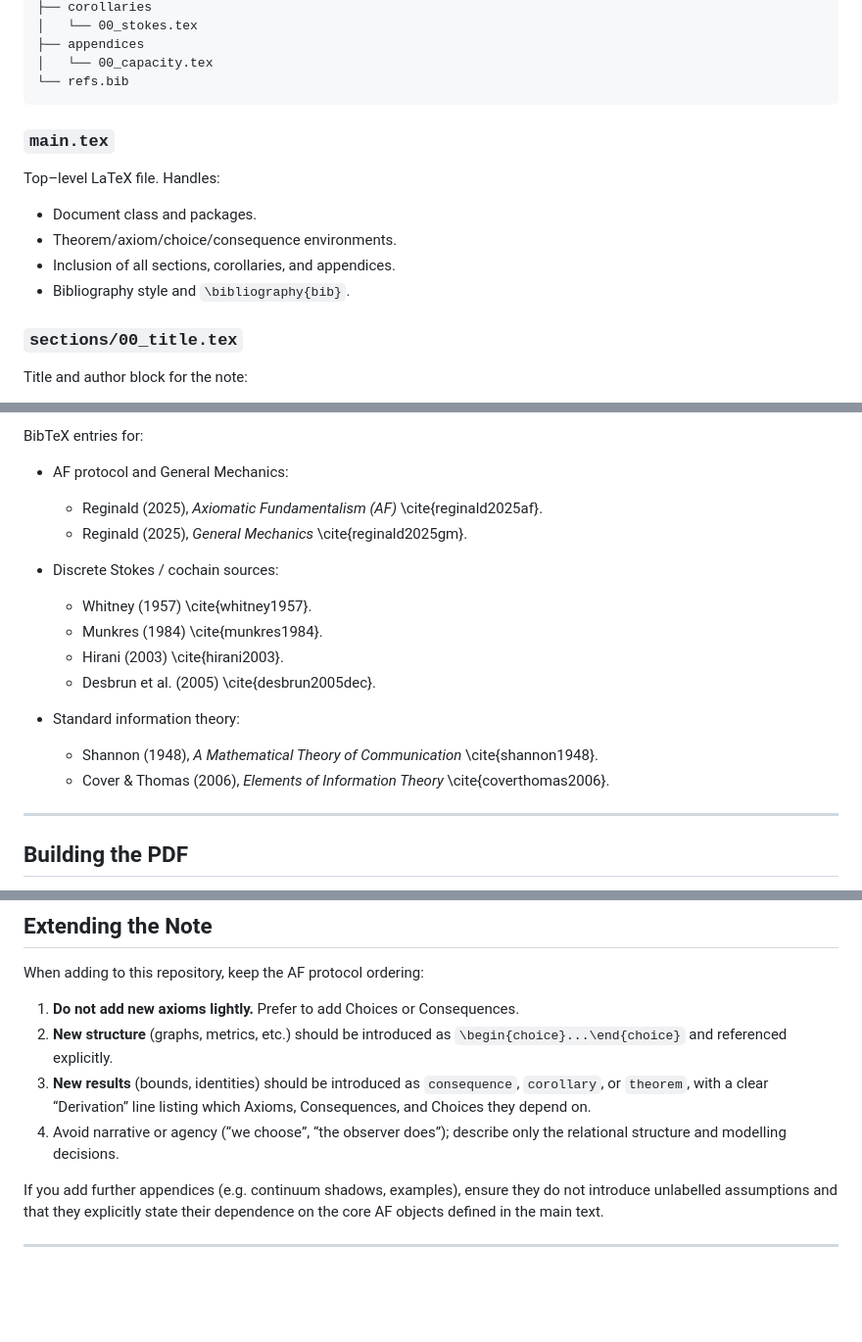
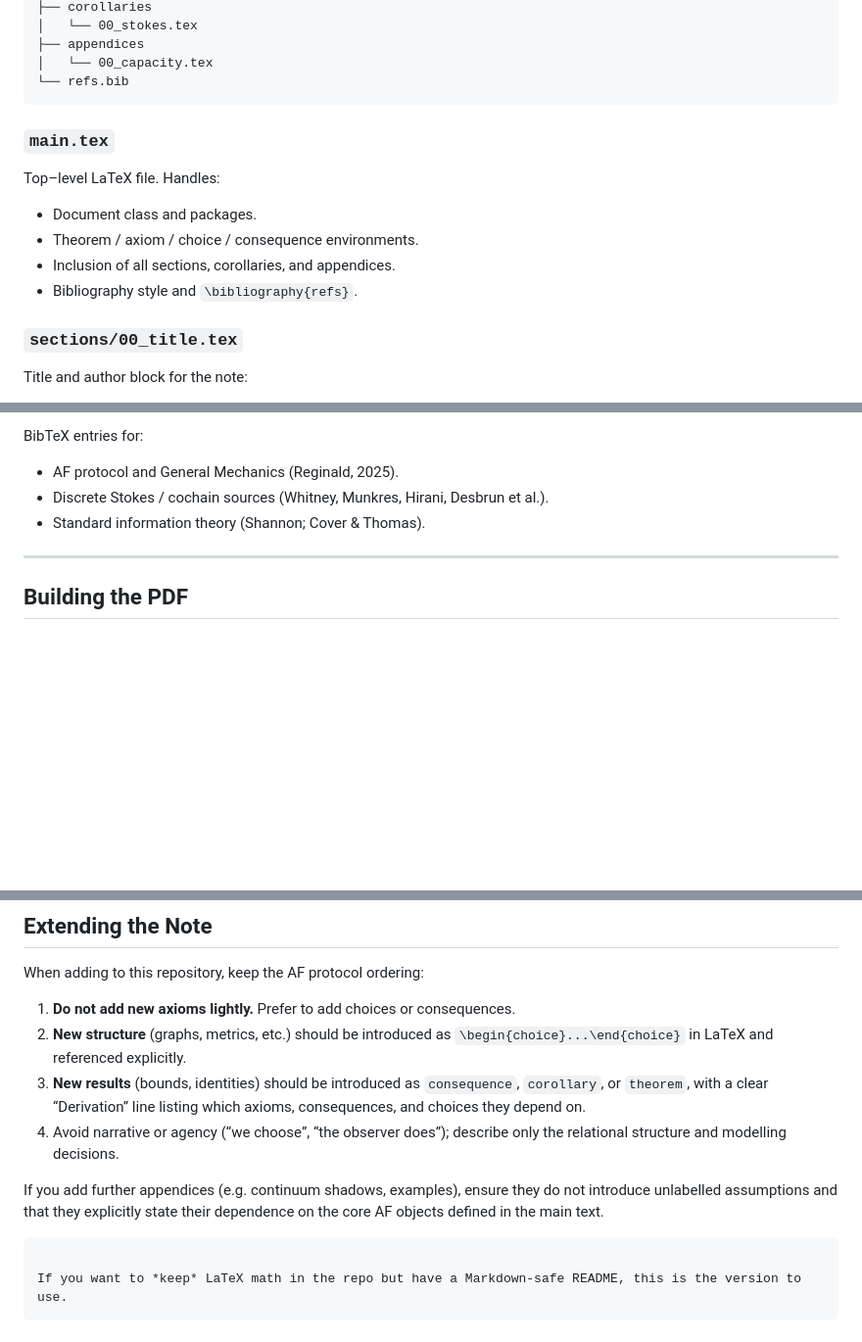
Before and after one commit to rpoyau/afc, a Markdown page: README.md, 3 parts joined by grey strips. Shown: that part at 98% size. Rendered like a GitHub page; blank space fills up the shorter version.

`````diff
--- a/README.md
+++ b/README.md
@@ -82,16 +98,16 @@ The document is organised to follow the AF pipeline:
 ├── appendices
 │   └── 00_capacity.tex
 └── refs.bib
-````
+```
 
 ### `main.tex`
 
 Top–level LaTeX file. Handles:
 
 * Document class and packages.
-* Theorem/axiom/choice/consequence environments.
+* Theorem / axiom / choice / consequence environments.
 * Inclusion of all sections, corollaries, and appendices.
-* Bibliography style and `\bibliography{bib}`.
+* Bibliography style and `\bibliography{refs}`.
 
 ### `sections/00_title.tex`
 
@@ -211,22 +225,9 @@ Information–theoretic consequences for the same kernel (P):
 
 BibTeX entries for:
 
-* AF protocol and General Mechanics:
-
-  * Reginald (2025), *Axiomatic Fundamentalism (AF)* \cite{reginald2025af}.
-  * Reginald (2025), *General Mechanics* \cite{reginald2025gm}.
-
-* Discrete Stokes / cochain sources:
-
-  * Whitney (1957) \cite{whitney1957}.
-  * Munkres (1984) \cite{munkres1984}.
-  * Hirani (2003) \cite{hirani2003}.
-  * Desbrun et al. (2005) \cite{desbrun2005dec}.
-
-* Standard information theory:
-
-  * Shannon (1948), *A Mathematical Theory of Communication* \cite{shannon1948}.
-  * Cover & Thomas (2006), *Elements of Information Theory* \cite{coverthomas2006}.
+* AF protocol and General Mechanics (Reginald, 2025).
+* Discrete Stokes / cochain sources (Whitney, Munkres, Hirani, Desbrun et al.).
+* Standard information theory (Shannon; Cover & Thomas).
 
 ---
 
@@ -255,12 +256,12 @@ Adjust as needed if you use a different engine or toolchain.
 
 When adding to this repository, keep the AF protocol ordering:
 
-1. **Do not add new axioms lightly.** Prefer to add Choices or Consequences.
+1. **Do not add new axioms lightly.** Prefer to add choices or consequences.
 2. **New structure** (graphs, metrics, etc.) should be introduced as
-   `\begin{choice}...\end{choice}` and referenced explicitly.
+   `\begin{choice}...\end{choice}` in LaTeX and referenced explicitly.
 3. **New results** (bounds, identities) should be introduced as
    `consequence`, `corollary`, or `theorem`, with a clear “Derivation” line
-   listing which Axioms, Consequences, and Choices they depend on.
+   listing which axioms, consequences, and choices they depend on.
 4. Avoid narrative or agency (“we choose”, “the observer does”); describe
    only the relational structure and modelling decisions.
 
@@ -268,4 +269,7 @@ If you add further appendices (e.g. continuum shadows, examples), ensure they
 do not introduce unlabelled assumptions and that they explicitly state their
 dependence on the core AF objects defined in the main text.
 
----
+```
+
+If you want to *keep* LaTeX math in the repo but have a Markdown-safe README, this is the version to use.
+```
`````
Also changed, not shown: other parts of README.md (+86 -72 lines).
